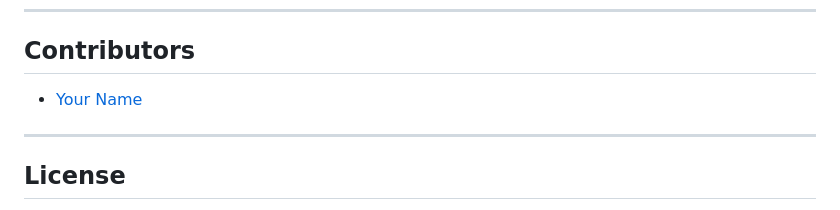
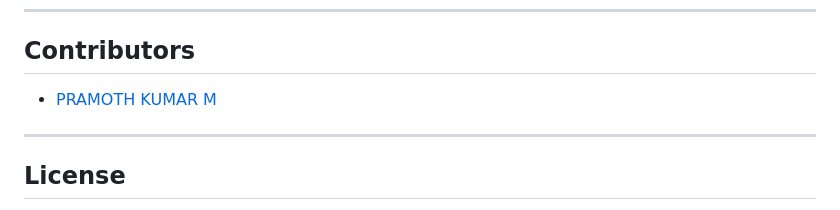
Before and after one commit to pramothkumarm/Drivers-Drowsiness-Detection, a Markdown page: README.md, the part around the change. Drawn GitHub-style.

```diff
--- a/README.md
+++ b/README.md
@@ -96,7 +96,7 @@ Include a video or image showing the system in action.
 ---
 
 ## Contributors
-- [Your Name](https://github.com/your-profile)
+- [PRAMOTH KUMAR M](https://github.com/pramothkumarm)
 
 ---
 
```
